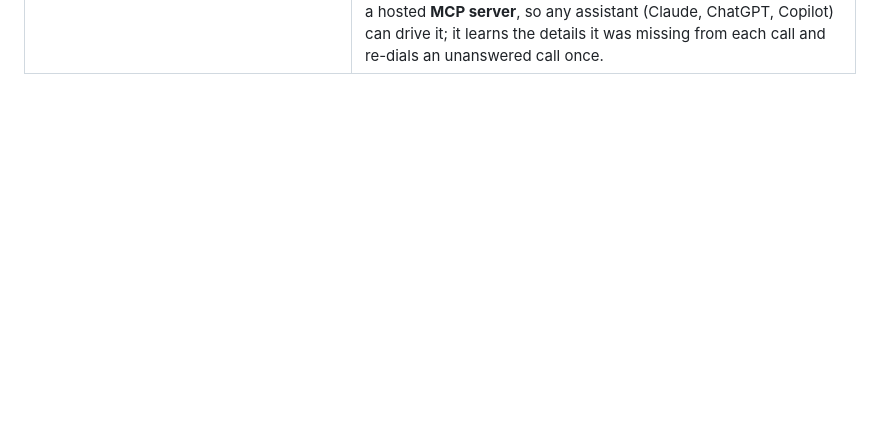
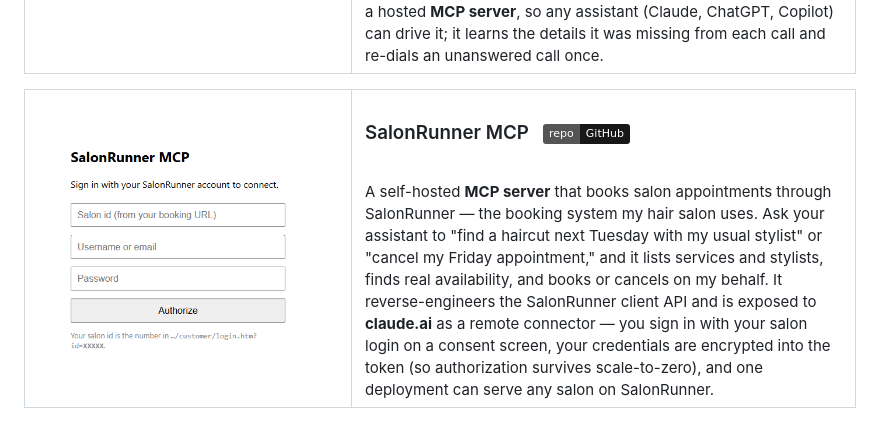
Before and after one commit to topness-msft/topness-msft, a Markdown page: README.md, the part around the change. Rendered like a GitHub page; pictures changed too: screens/salonrunner.png (added); badges without logos; blank space fills up the shorter version.

Commit message:
Add SalonRunner MCP project card
Co-authored-by: Copilot <223556219+Copilot@users.noreply.github.com>

```diff
--- a/README.md
+++ b/README.md
@@ -119,3 +119,14 @@ A voice agent that places real phone calls on my behalf, shaped by an LLM's dire
 </td>
 </tr>
 </table>
+
+<table>
+<tr>
+<td width="300"><a href="https://github.com/topness-msft/salonrunner-mcp"><img src="screens/salonrunner.png" alt="SalonRunner MCP" width="280"></a></td>
+<td>
+<h3>SalonRunner MCP &nbsp; <a href="https://github.com/topness-msft/salonrunner-mcp"><img src="https://img.shields.io/badge/repo-GitHub-181717?logo=github&logoColor=white" alt="GitHub" height="18"></a></h3>
+<br>
+A self-hosted <strong>MCP server</strong> that books salon appointments through SalonRunner — the booking system my hair salon uses. Ask your assistant to "find a haircut next Tuesday with my usual stylist" or "cancel my Friday appointment," and it lists services and stylists, finds real availability, and books or cancels on my behalf. It reverse-engineers the SalonRunner client API and is exposed to <strong>claude.ai</strong> as a remote connector — you sign in with your salon login on a consent screen, your credentials are encrypted into the token (so authorization survives scale-to-zero), and one deployment can serve any salon on SalonRunner.
+</td>
+</tr>
+</table>
```
Also changed, not shown: 1 other file.
